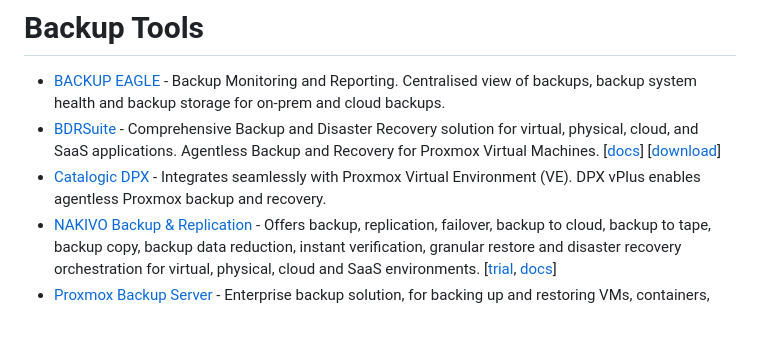
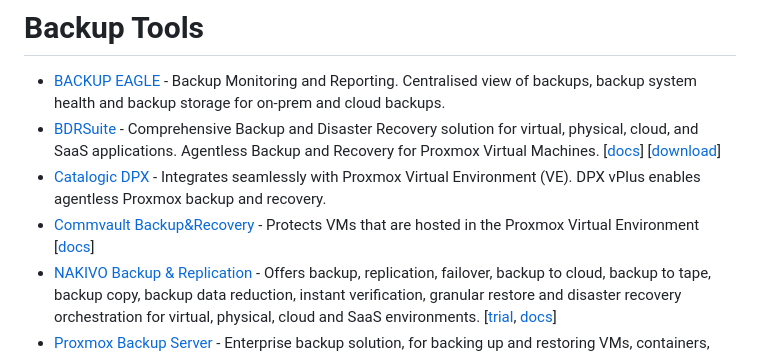
Before and after one commit to alexgoesgit/awesome-proxmox-ve-virtualization, a Markdown page: README.md, the part around the change. GitHub-like rendering; blank space fills up the shorter version.

Commit message:
Add Commvault Backup&Recovery

```diff
--- a/README.md
+++ b/README.md
@@ -49,6 +49,7 @@
 - [BACKUP EAGLE](https://www.backup-eagle.com/product/proxmox) - Backup Monitoring and Reporting. Centralised view of backups, backup system health and backup storage for on-prem and cloud backups.
 - [BDRSuite](https://www.bdrsuite.com/proxmox-backup/) - Comprehensive Backup and Disaster Recovery solution for virtual, physical, cloud, and SaaS applications. Agentless Backup and Recovery for Proxmox Virtual Machines. [[docs](https://www.bdrsuite.com/technical-documents/)] [[download](https://www.bdrsuite.com/vembu-bdr-suite-download/)]
 - [Catalogic DPX](https://www.catalogicsoftware.com/portfolio/proxmox/) - Integrates seamlessly with Proxmox Virtual Environment (VE). DPX vPlus enables agentless Proxmox backup and recovery.
+- [Commvault Backup&Recovery](https://www.commvault.com/use-cases/backup-and-recovery) - Protects VMs that are hosted in the Proxmox Virtual Environment [[docs](https://documentation.commvault.com/11.38/essential/backups_for_proxmox_vms.html)]
 - [NAKIVO Backup & Replication](https://www.nakivo.com/proxmox-backup/) - Offers backup, replication, failover, backup to cloud, backup to tape, backup copy, backup data reduction, instant verification, granular restore and disaster recovery orchestration for virtual, physical, cloud and SaaS environments. [[trial](https://www.nakivo.com/resources/download/trial-download/), [docs](https://helpcenter.nakivo.com/User-Guide/Content/Home.htm)]
 - [Proxmox Backup Server](https://proxmox.com/en/proxmox-backup-server/overview) - Enterprise backup solution, for backing up and restoring VMs, containers, and physical hosts. [[download](https://proxmox.com/en/downloads/proxmox-backup-server), [docs](https://pbs.proxmox.com/docs/installation.html)]
 - [SEP sesam for Proxmox Virtual Environment](https://www.sep.de/solutions/proxmox-hypervisor/) - SEP sesam provides efficient data protection for virtual machines (VMs) running on Proxmox VE
```
